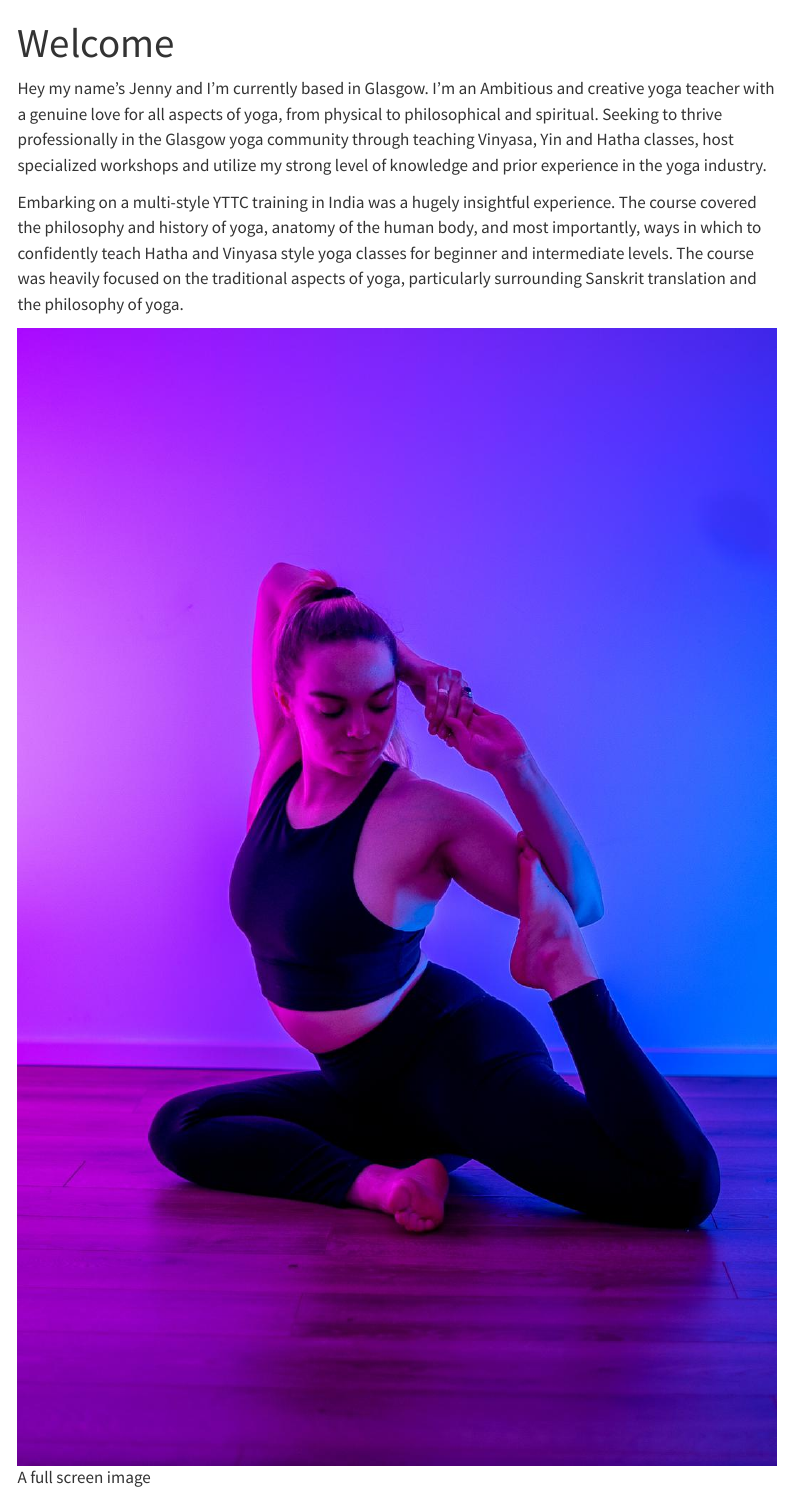
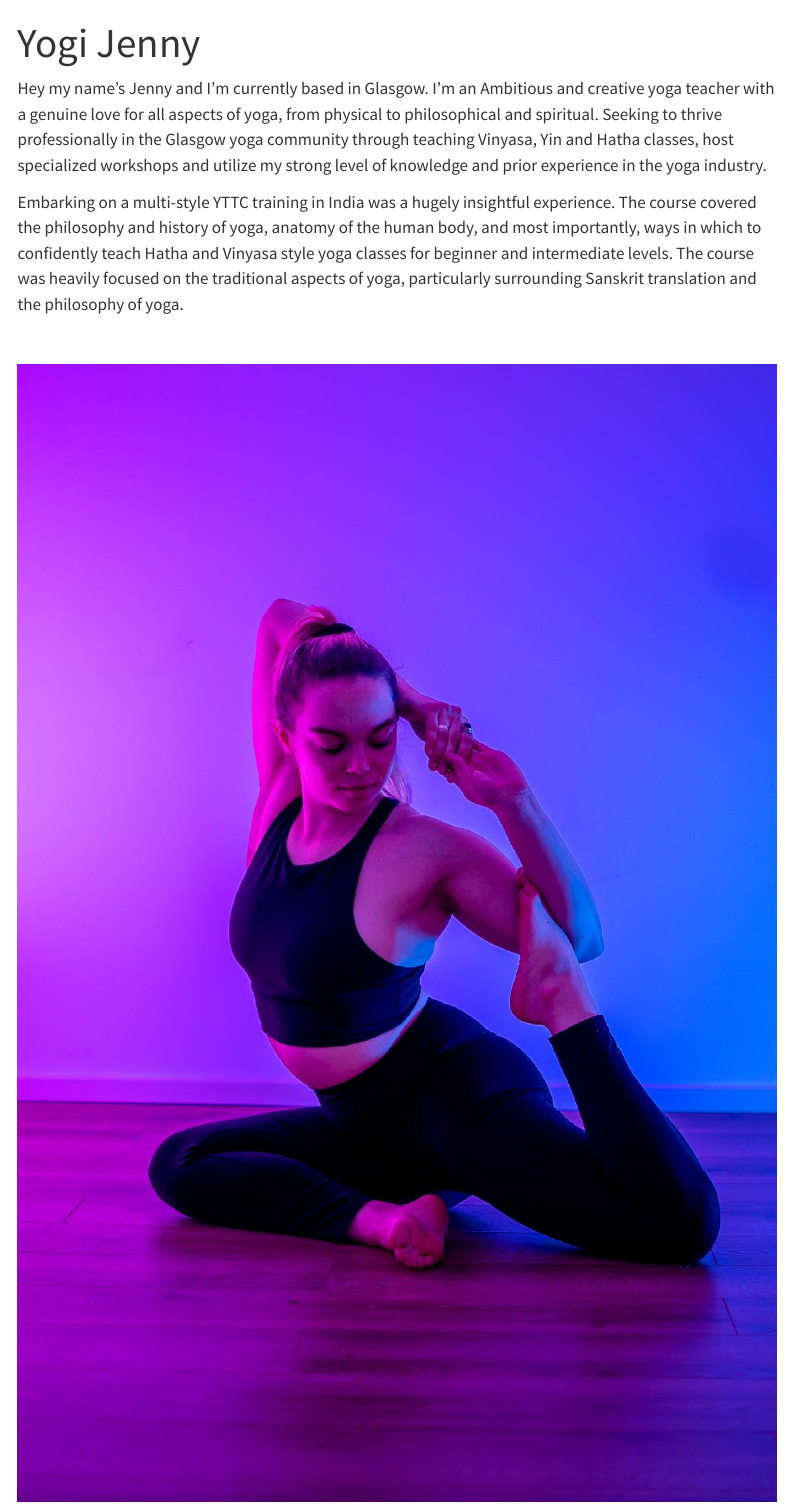
Before and after one commit to HamishjHartley/JennyWebsite, a Quarto document (index.qmd): the page in a window 1100 px wide, from its top. Rendered offline with R 4.5, knitr and Pandoc in place of Quarto, with nearby package versions; menus at the side of the page are left out.

Commit message:
theme change

```diff
--- a/_quarto.yml
+++ b/_quarto.yml
@@ -4,14 +4,16 @@ project:
 
 website:
   title: "Yogi Jenny"
+
   navbar:
     left:
       - href: index.qmd
         text: Home
       - about.qmd
 
+
 format:
   html:
-    theme: solar
+    theme: Quartz
     css: styles.css
     toc: true
--- a/index.qmd
+++ b/index.qmd
@@ -1,11 +1,15 @@
 ---
-title: "Welcome"
+navbar: false
+title: "Yogi Jenny"
 ---
+
+
 
 Hey my name's Jenny and I'm currently based in Glasgow. I'm an Ambitious and creative yoga teacher with a genuine love for all aspects of yoga, from physical to philosophical and spiritual. Seeking to thrive professionally in the Glasgow yoga community through teaching Vinyasa, Yin and Hatha classes, host specialized workshops and utilize my strong level of knowledge and prior experience in the yoga industry.
 
+
 Embarking on a multi-style YTTC training in India was a hugely insightful experience. The course covered the philosophy and history of yoga, anatomy of the human body, and most importantly, ways in which to confidently teach Hatha and Vinyasa style yoga classes for beginner and intermediate levels. The course was heavily focused on the traditional aspects of yoga, particularly surrounding Sanskrit translation and the philosophy of yoga.
 
-::: {.column-screen}
-![A full screen image](main.jpg)
-:::
+<br>
+
+![](main.jpg)
```
Also changed, not shown: about.qmd (+0 -2 lines), assets/alt_header.svg (added), assets/banner1.png (added), assets/banner_long.png (added), assets/banner_long_name.png (added), assets/header.png (added), assets/header.svg (added), background.jpg (added), header_wo_logos.png (added), styles.css (line endings or trailing spaces), updog.jpg (renamed from IMG-20240413-WA0005.jpg), 12 other files.
